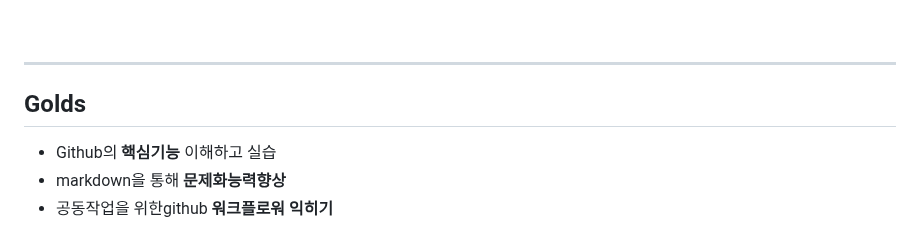
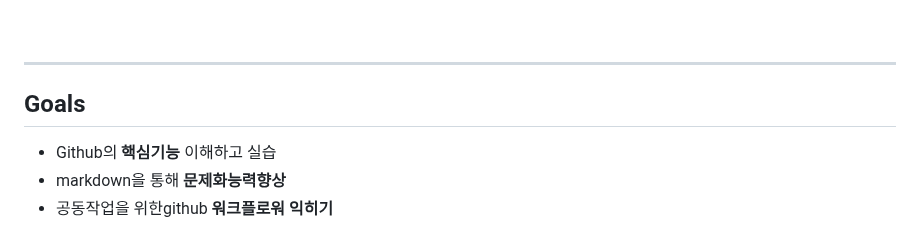
Before and after one commit to HSH703/fullstack.-d._seunghyun, a Markdown page: README.md, the part around the change. GitHub-like rendering.

```diff
--- a/README.md
+++ b/README.md
@@ -39,7 +39,7 @@
 
 
 ---
- ## Golds
+ ## Goals
  - Github의 **핵심기능** 이해하고 실습
  - markdown을 통해 **문제화능력향상**
  - 공동작업을 위한github **워크플로워 익히기**
```
